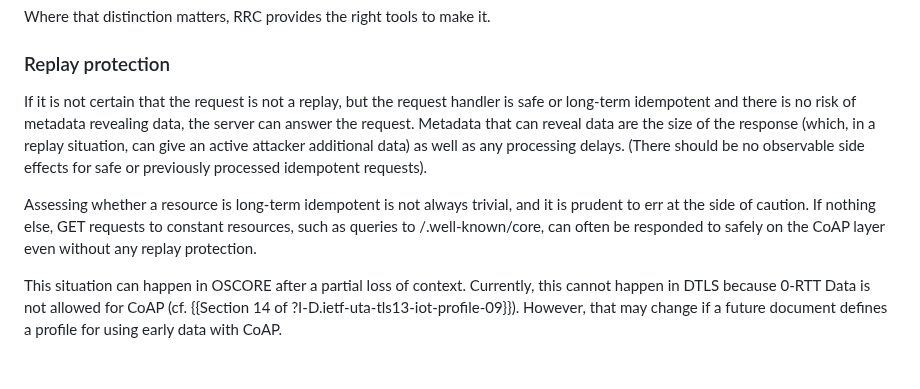
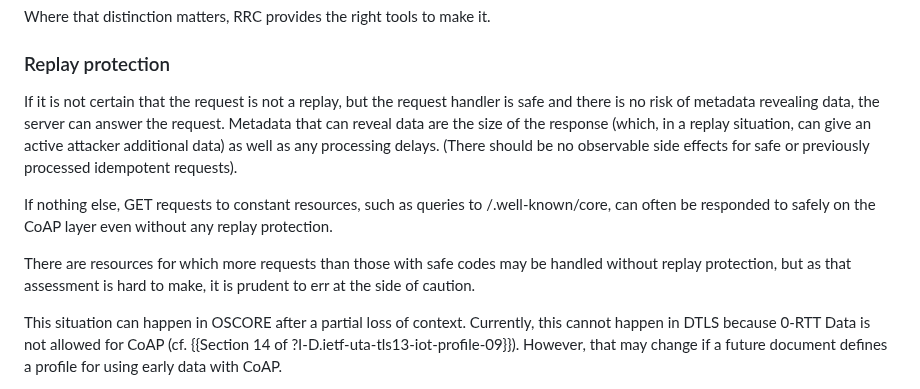
Before and after one commit to core-wg/corrclar, a Markdown page: draft-bormann-core-corr-clar.md, the part around the change. Drawn GitHub-style; blank space fills up the shorter version.

Commit message:
replay protection: Replace "long-term idempotent" with more general statement

```diff
--- a/draft-bormann-core-corr-clar.md
+++ b/draft-bormann-core-corr-clar.md
@@ -525,7 +525,7 @@ RRC provides the right tools to make it.
 ### Replay protection
 
 If it is not certain that the request is not a replay,
-but the request handler is safe or long-term idempotent
+but the request handler is safe
 and there is no risk of metadata revealing data,
 the server can answer the request.
 Metadata that can reveal data are the size of the response
@@ -533,10 +533,12 @@ Metadata that can reveal data are the size of the response
 as well as any processing delays.
 (There should be no observable side effects for safe or previously processed idempotent requests).
 
-Assessing whether a resource is long-term idempotent is not always trivial, and it is prudent to err at the side of caution.
 If nothing else, GET requests to constant resources,
 such as queries to /.well-known/core,
 can often be responded to safely on the CoAP layer even without any replay protection.
+
+There are resources for which more requests than those with safe codes may be handled without replay protection,
+but as that assessment is hard to make, it is prudent to err at the side of caution.
 
 This situation can happen in OSCORE after a partial loss of context.
 Currently, this cannot happen in DTLS because 0-RTT Data is not allowed for CoAP (cf. {{Section 14 of ?I-D.ietf-uta-tls13-iot-profile-09}}). However, that may change if a future document defines a profile for using early data with CoAP.
```
